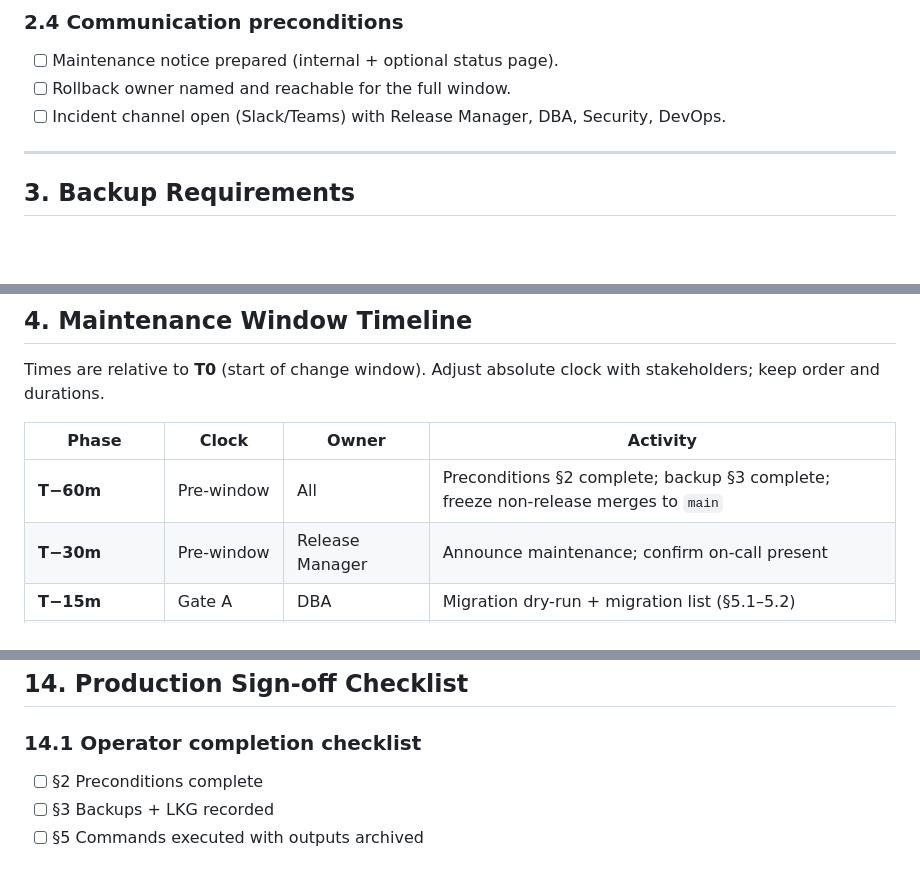
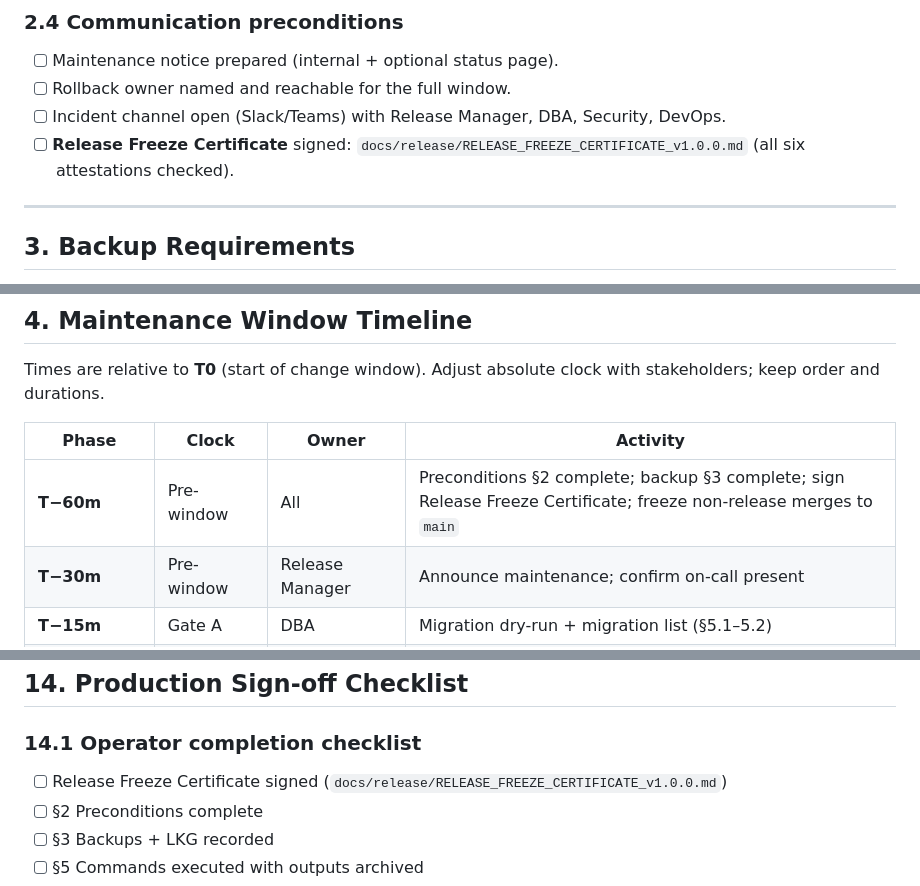
Before and after one commit to alhazayed/assessment-project, a Markdown page: docs/release/PRODUCTION_RELEASE_PACKAGE_v1.0.0.md, 3 parts joined by grey strips. GitHub-like rendering; blank space fills up the shorter version.

Commit message:
docs(release): wire freeze certificate into v1.0.0 runbook gates
Require signed Release Freeze Certificate at T−60m preconditions and
in the production sign-off checklist.

Co-authored-by: alhazayed <alhazayed@users.noreply.github.com>

```diff
--- a/docs/release/PRODUCTION_RELEASE_PACKAGE_v1.0.0.md
+++ b/docs/release/PRODUCTION_RELEASE_PACKAGE_v1.0.0.md
@@ -113,6 +113,7 @@ Confirm in **Vercel → Project → Settings → Environment Variables → Produ
 - [ ] Maintenance notice prepared (internal + optional status page).
 - [ ] Rollback owner named and reachable for the full window.
 - [ ] Incident channel open (Slack/Teams) with Release Manager, DBA, Security, DevOps.
+- [ ] **Release Freeze Certificate** signed: `docs/release/RELEASE_FREEZE_CERTIFICATE_v1.0.0.md` (all six attestations checked).
 
 ---
 
@@ -209,7 +210,7 @@ Times are relative to **T0** (start of change window). Adjust absolute clock wit
 
 | Phase | Clock | Owner | Activity |
 |---|---|---|---|
-| **T−60m** | Pre-window | All | Preconditions §2 complete; backup §3 complete; freeze non-release merges to `main` |
+| **T−60m** | Pre-window | All | Preconditions §2 complete; backup §3 complete; sign Release Freeze Certificate; freeze non-release merges to `main` |
 | **T−30m** | Pre-window | Release Manager | Announce maintenance; confirm on-call present |
 | **T−15m** | Gate A | DBA | Migration dry-run + migration list (§5.1–5.2) |
 | **T−10m** | Gate B | DBA | Pre-change SQL fingerprint baseline (§6.1) |
@@ -876,6 +877,7 @@ All must be **TRUE** before tag:
 
 ### 14.1 Operator completion checklist
 
+- [ ] Release Freeze Certificate signed (`docs/release/RELEASE_FREEZE_CERTIFICATE_v1.0.0.md`)
 - [ ] §2 Preconditions complete
 - [ ] §3 Backups + LKG recorded
 - [ ] §5 Commands executed with outputs archived
```
